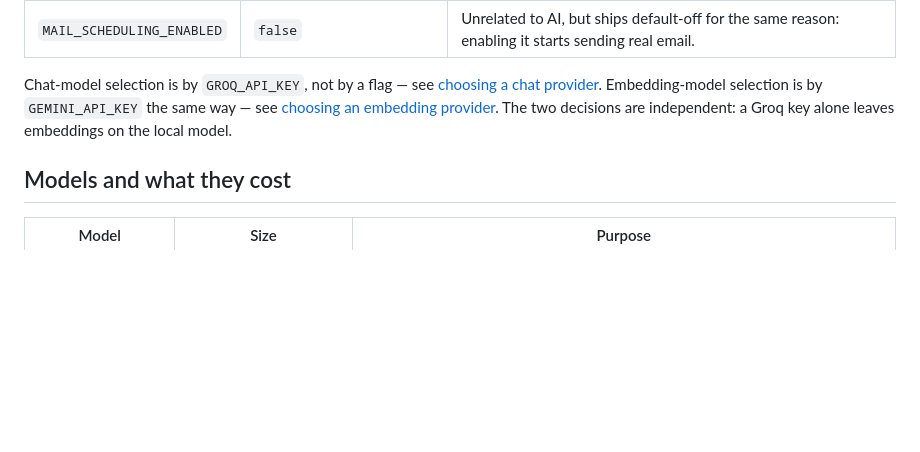
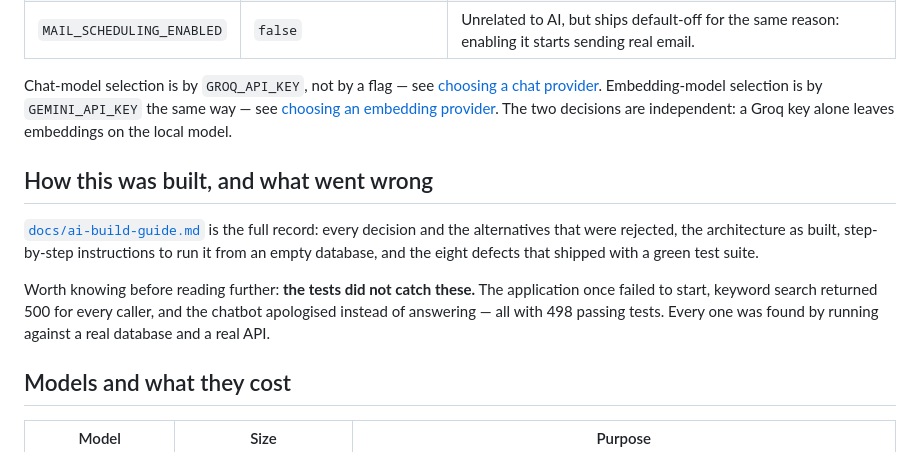
Before and after one commit to vemonser/nocteon-coffee-backend, a Markdown page: readme.md, the part around the change. GitHub-like rendering; blank space fills up the shorter version.

Commit message:
Document how the AI layer was built, and what went wrong
docs/ai-build-guide.md — the full record, written so the whole thing can
be rebuilt from an empty database.

Covers the seven sections that were previously spread across commit
messages and conversation: what was asked for and why each decision was
made (including the alternatives that were rejected and the benchmark
that disqualified the original embedding model), the architecture as
built, exact commands to run it from nothing, all eight defects that
shipped with a green suite, the mistakes made during the build, and
what is still open.

Section 5 is the part worth keeping. Every defect there passed 498 tests:

  - the application could not start (two constructors, no @Autowired)
  - the first real reindex would have thrown (UUID document ids)
  - four coffees were semantically identical (gap of 0.0002)
  - the chatbot apologised instead of answering (reasoning model)
  - the assistant interrogated instead of helping
  - keyword search returned HTTP 500 (Hibernate 7 join)
  - a fresh database had an empty vector index
  - seed data: 500g cost 8% more than 250g, brewing methods seeded as
    grind types, one photograph shared by twelve slots

Section 6 records six mistakes honestly, including two SQL statements
that matched zero rows and reported success, an edited migration that
would have broken startup for every developer, and a claim about
Render and pgvector that was repeated several times without ever being
checked.

Linked from the readme above the model table, with a warning that the
tests did not catch these — because that is the part a reader needs
before trusting the suite.

Co-Authored-By: Claude Opus 4.8 (1M context) <noreply@anthropic.com>

```diff
--- a/readme.md
+++ b/readme.md
@@ -387,6 +387,17 @@ Chat-model selection is by `GROQ_API_KEY`, not by a flag — see
 `GEMINI_API_KEY` the same way — see [choosing an embedding provider](#choosing-an-embedding-provider).
 The two decisions are independent: a Groq key alone leaves embeddings on the local model.
 
+## How this was built, and what went wrong
+
+[`docs/ai-build-guide.md`](docs/ai-build-guide.md) is the full record: every decision and the
+alternatives that were rejected, the architecture as built, step-by-step instructions to run it
+from an empty database, and the eight defects that shipped with a green test suite.
+
+Worth knowing before reading further: **the tests did not catch these.** The application once
+failed to start, keyword search returned 500 for every caller, and the chatbot apologised instead of
+answering — all with 498 passing tests. Every one was found by running against a real database and
+a real API.
+
 ## Models and what they cost
 
 | Model | Size | Purpose |
```
